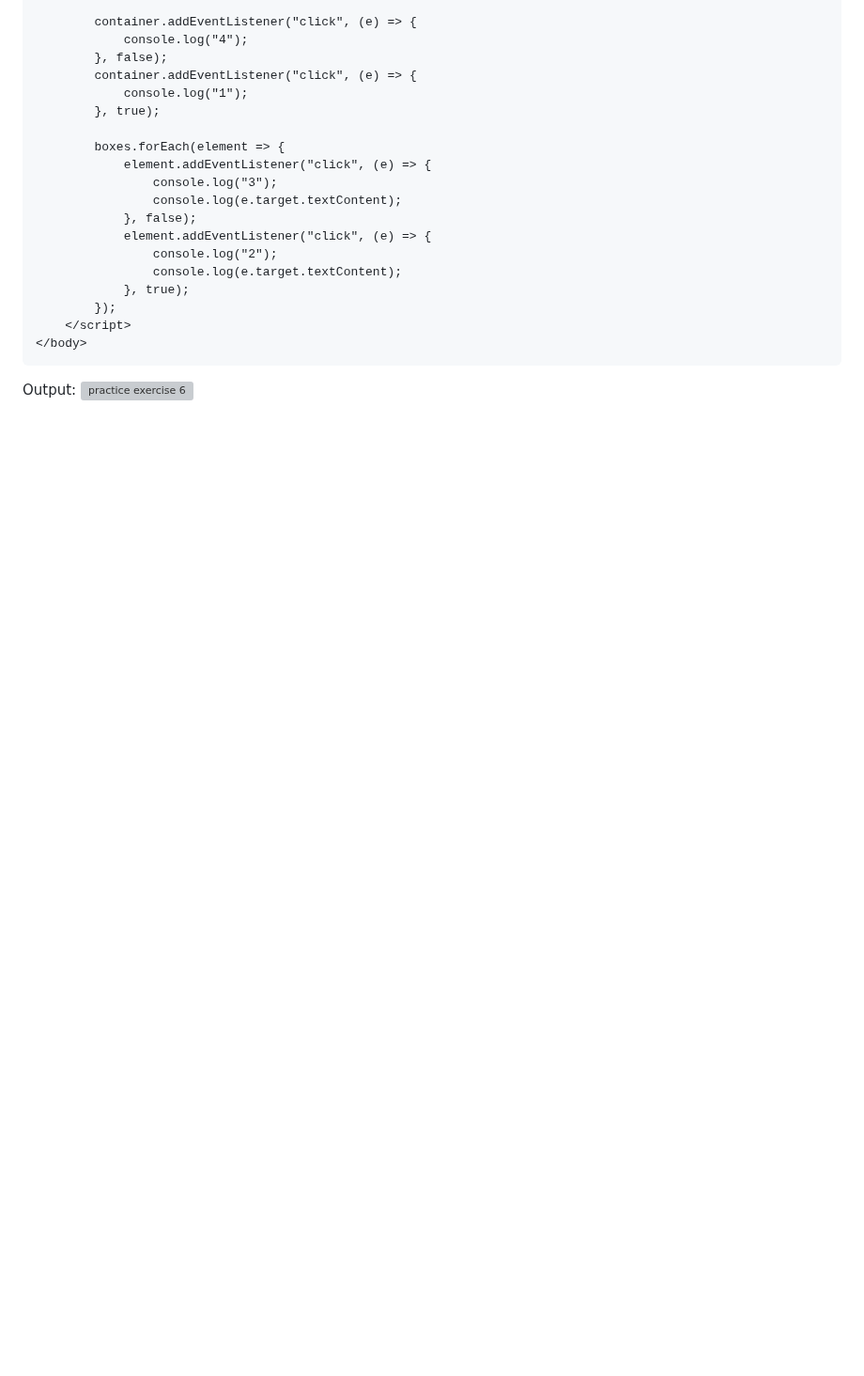
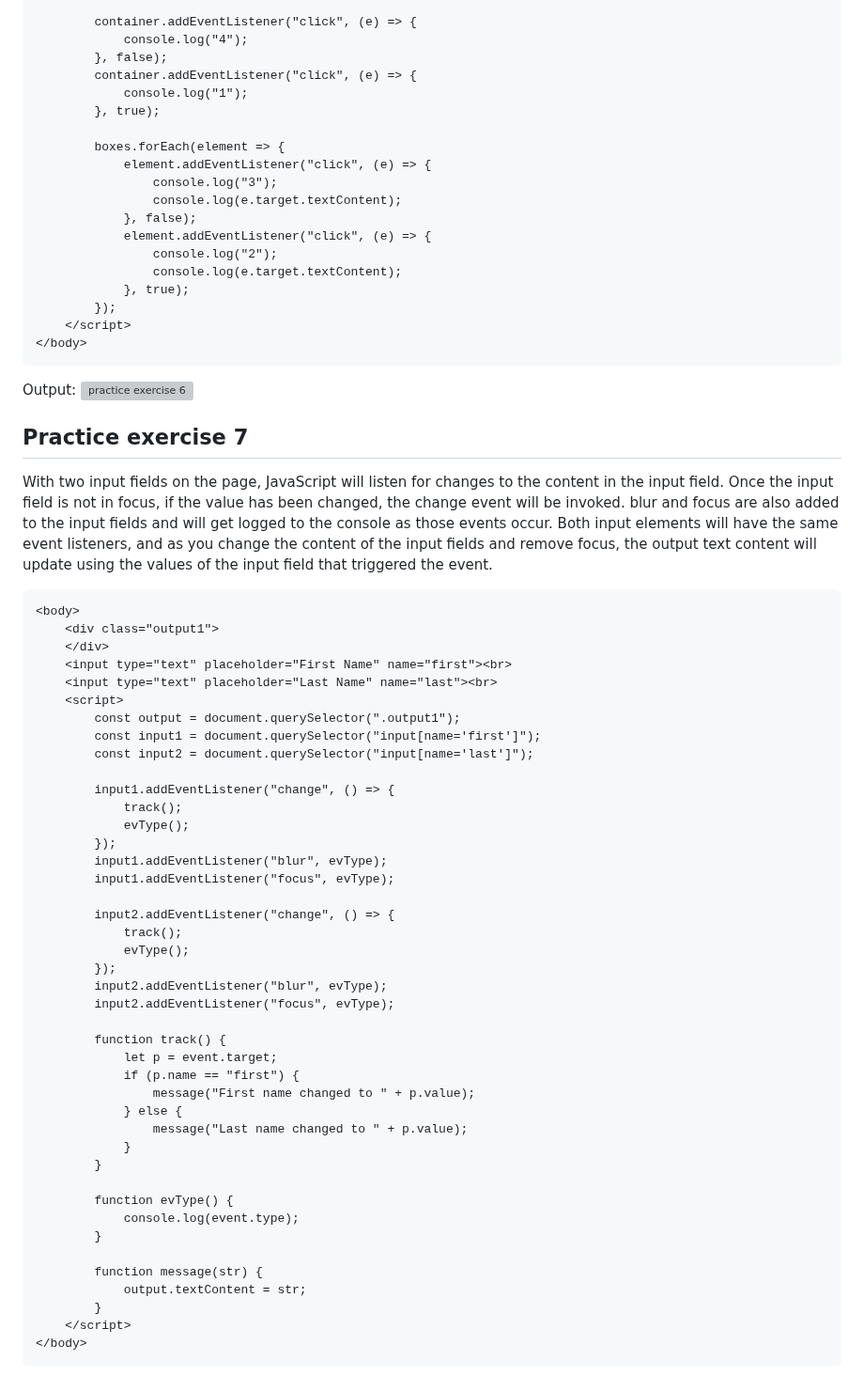
Before and after one commit to y-suraj/Javascript-Practicals-and-Tests, a Markdown page: Basic Concepts and Projects/Project 11 - Interactive Contents and Event Listeners/README.md, the part around one of its changes. Shown at 94% size. GitHub-like rendering; blank space fills up the shorter version; grey boxes are pictures that could not be loaded.

````diff
--- a/Basic Concepts and Projects/Project 11 - Interactive Contents and Event Listeners/README.md
+++ b/Basic Concepts and Projects/Project 11 - Interactive Contents and Event Listeners/README.md
@@ -188,3 +188,52 @@ All of the div elements with a class of box will have the same event object. We
 
 Output:
 ![practice exercise 6](./assets/pe6.png)
+
+## Practice exercise 7
+With two input fields on the page, JavaScript will listen for changes to the content in the input field. Once the input field is not in focus, if the value has been changed, the change event will be invoked. blur and focus are also added to the input fields and will get logged to the console as those events occur. Both input elements will have the same event listeners, and as you change the content of the input fields and remove focus, the output text content will update using the values of the input field that triggered the event.
+
+```html
+<body>
+    <div class="output1">
+    </div>
+    <input type="text" placeholder="First Name" name="first"><br>
+    <input type="text" placeholder="Last Name" name="last"><br>
+    <script>
+        const output = document.querySelector(".output1");
+        const input1 = document.querySelector("input[name='first']");
+        const input2 = document.querySelector("input[name='last']");
+
+        input1.addEventListener("change", () => {
+            track();
+            evType();
+        });
+        input1.addEventListener("blur", evType);
+        input1.addEventListener("focus", evType);
+
+        input2.addEventListener("change", () => {
+            track();
+            evType();
+        });
+        input2.addEventListener("blur", evType);
+        input2.addEventListener("focus", evType);
+
+        function track() {
+            let p = event.target;
+            if (p.name == "first") {
+                message("First name changed to " + p.value);
+            } else {
+                message("Last name changed to " + p.value);
+            }
+        }
+
+        function evType() {
+            console.log(event.type);
+        }
+
+        function message(str) {
+            output.textContent = str;
+        }
+    </script>
+</body>
+```
+
````
Also changed, not shown: other parts of Basic Concepts and Projects/Project 11 - Interactive Contents and Event Listeners/README.md (+2 -0 lines).
